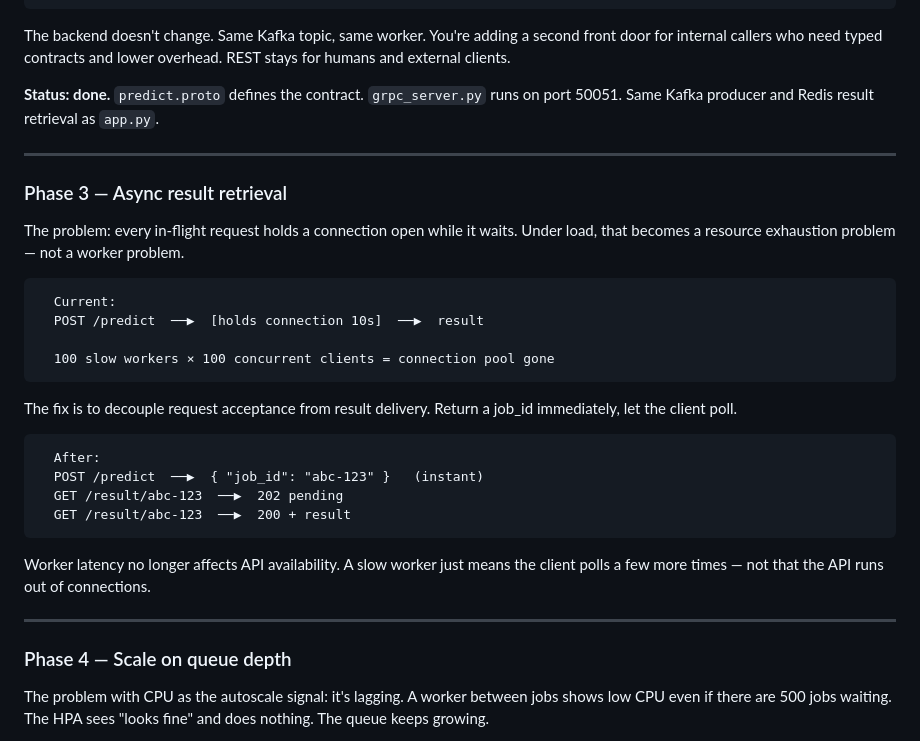
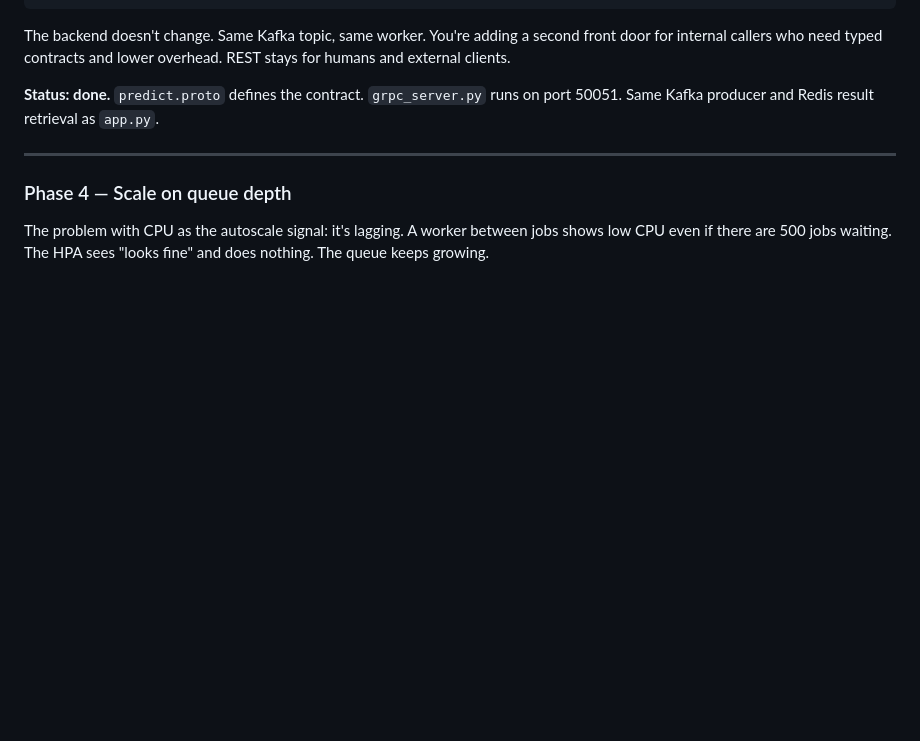
Before and after one commit to xingvoong/autoscale_with_k8, a Markdown page: interview_prep/extension.md, the part around one of its changes. Rendered like a GitHub page; blank space fills up the shorter version.

````diff
--- a/interview_prep/extension.md
+++ b/interview_prep/extension.md
@@ -175,30 +175,6 @@ The backend doesn't change. Same Kafka topic, same worker. You're adding a secon
 
 ---
 
-### Phase 3 — Async result retrieval
-
-The problem: every in-flight request holds a connection open while it waits. Under load, that becomes a resource exhaustion problem — not a worker problem.
-
-```
-  Current:
-  POST /predict  ──▶  [holds connection 10s]  ──▶  result
-
-  100 slow workers × 100 concurrent clients = connection pool gone
-```
-
-The fix is to decouple request acceptance from result delivery. Return a job_id immediately, let the client poll.
-
-```
-  After:
-  POST /predict  ──▶  { "job_id": "abc-123" }   (instant)
-  GET /result/abc-123  ──▶  202 pending
-  GET /result/abc-123  ──▶  200 + result
-```
-
-Worker latency no longer affects API availability. A slow worker just means the client polls a few more times — not that the API runs out of connections.
-
----
-
 ### Phase 4 — Scale on queue depth
 
 The problem with CPU as the autoscale signal: it's lagging. A worker between jobs shows low CPU even if there are 500 jobs waiting. The HPA sees "looks fine" and does nothing. The queue keeps growing.
````
Also changed, not shown: other parts of interview_prep/extension.md (+57 -0 lines).
